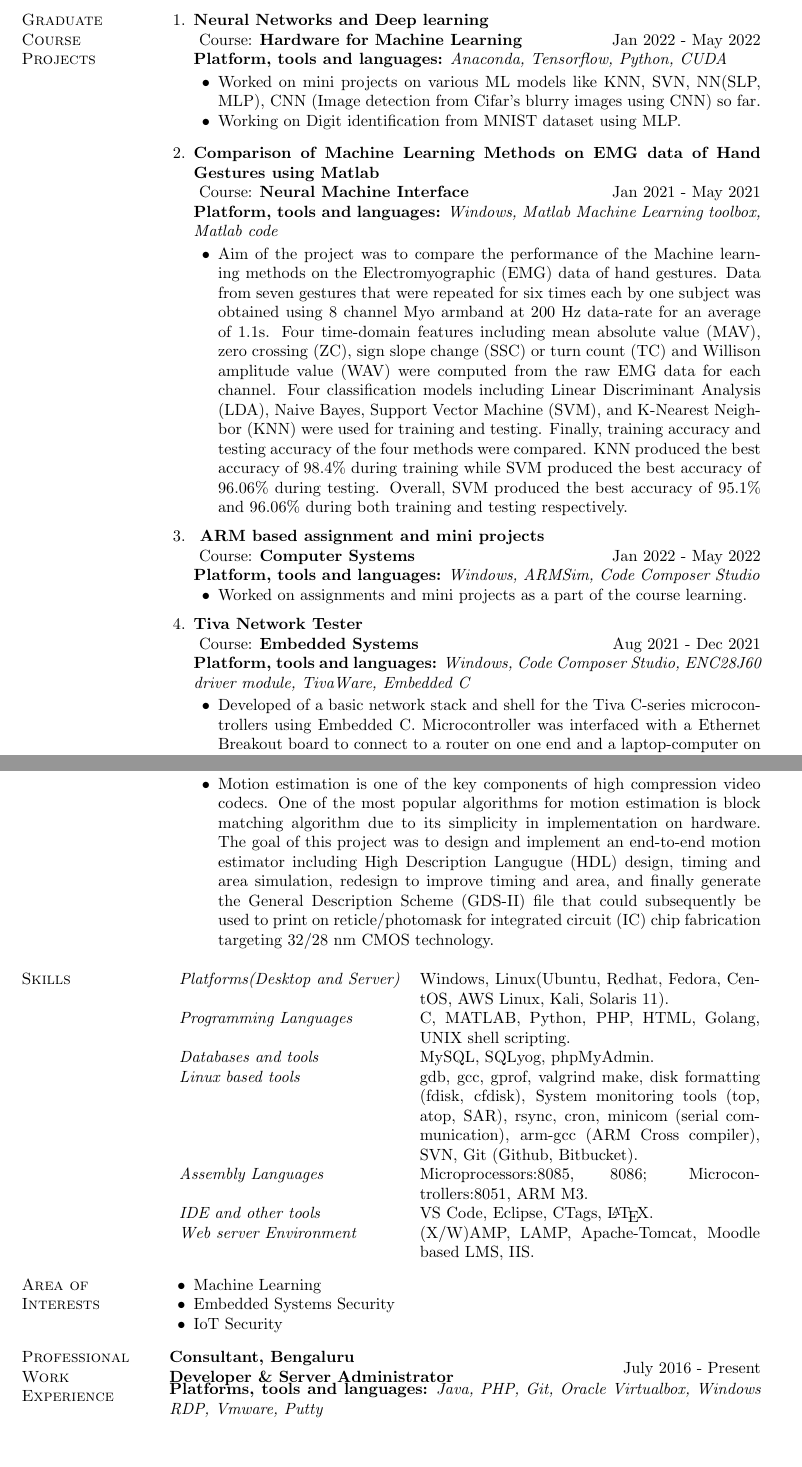
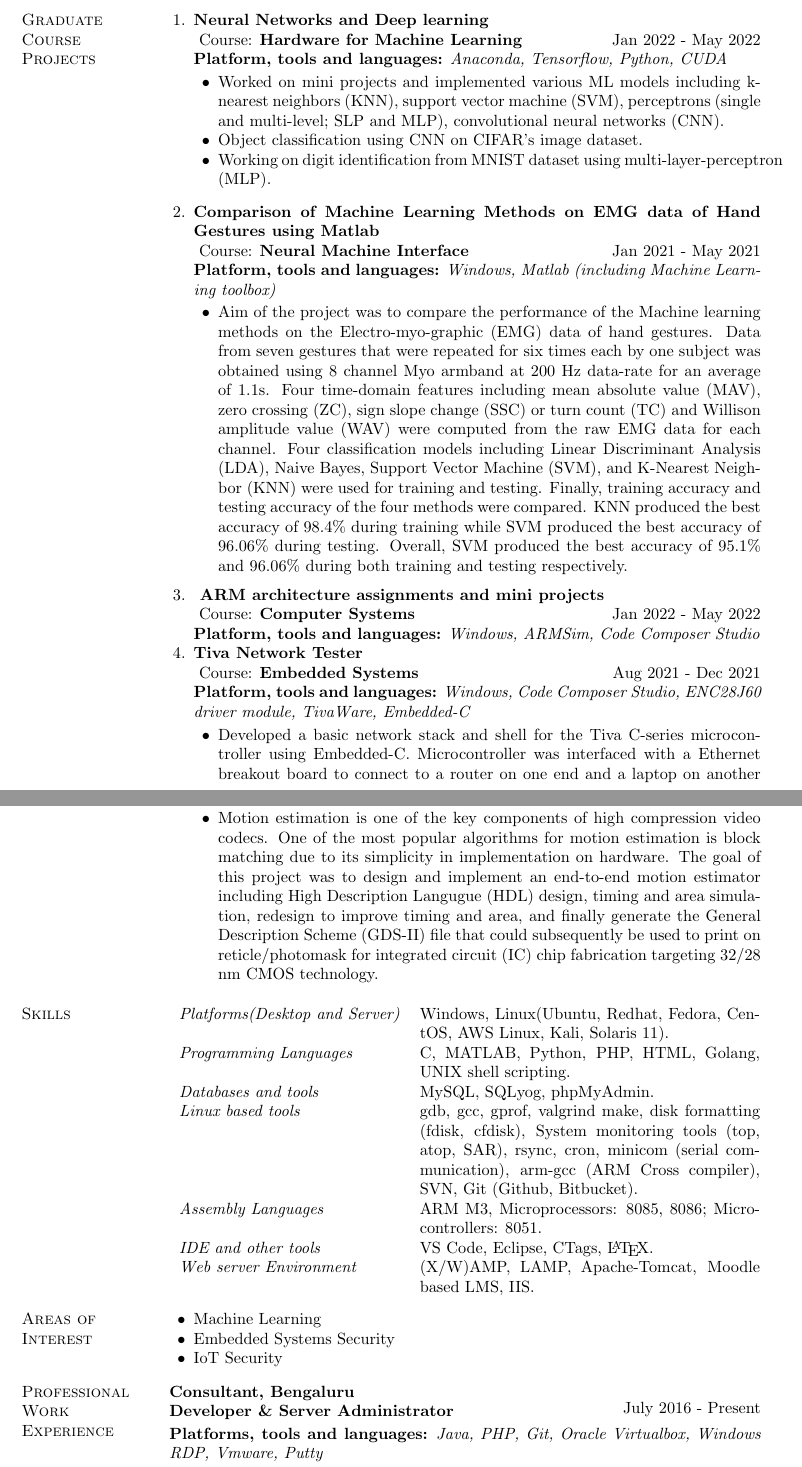
Before and after one commit to PallaviK-Git/Resume, a LaTeX document (PallaviKulkarni_Complete.tex): two parts of pages 1 and 2 of 4, joined at a grey line, cut so that both start at the same text, the shorter picture padded with empty space. Compiled offline with pdfLaTeX.

Commit message:
Made few more edits to grammar and organization

```diff
--- a/PallaviKulkarni_Complete.tex
+++ b/PallaviKulkarni_Complete.tex
@@ -284,10 +284,12 @@ Course: \textbf{Hardware for Machine Learning} \\
 \vspace*{-28pt} \begin{flushright} Jan 2022 - May 2022 \end{flushright}
 \textbf{Platform, tools and languages:} \emph{Anaconda, Tensorflow, Python, CUDA}
 \vspace*{2pt}
-\begin{innerlist} \item Worked on mini projects on various ML models like KNN, SVN, NN(SLP, MLP), CNN (Image detection from Cifar's blurry images using CNN) so far.
+\begin{innerlist}
+\item Worked on mini projects and implemented various ML models including k-nearest neighbors (KNN), support vector machine (SVM), perceptrons (single and multi-level; SLP and MLP), convolutional neural networks (CNN).
+\item Object classification using CNN on CIFAR's image dataset.
+\item Working on digit identification from MNIST dataset using multi-layer-perceptron (MLP).
 \end{innerlist}
-\begin{innerlist} \item Working on Digit identification from MNIST dataset using MLP.
-\end{innerlist}  \vspace*{8pt}
+\vspace*{8pt}
 
 
 %\vspace*{-14pt}
@@ -296,30 +298,31 @@ Course: \textbf{Hardware for Machine Learning} \\
 Course: \textbf{Neural Machine Interface} \\
 \vspace*{-28pt} \begin{flushright} Jan 2021 - May 2021 \end{flushright}
 %\vspace*{-5pt}
-\textbf{Platform, tools and languages:} \emph{Windows, Matlab Machine Learning toolbox, Matlab code}
+\textbf{Platform, tools and languages:} \emph{Windows, Matlab (including Machine Learning toolbox)}
 \vspace*{2pt}
-\begin{innerlist} \item Aim of the project was to compare the performance of the Machine learning methods on the Electromyographic (EMG) data of hand gestures. Data from seven gestures that were repeated for six times each by one subject was obtained using 8 channel Myo armband at 200 Hz data-rate for an average of 1.1s. Four time-domain features including mean absolute value (MAV), zero crossing (ZC), sign slope change (SSC) or turn count (TC) and Willison amplitude value (WAV) were computed from the raw EMG data for each channel. Four classification models including Linear Discriminant Analysis (LDA), Naive Bayes, Support Vector Machine (SVM), and K-Nearest Neighbor (KNN) were used for training and testing. Finally, training accuracy  and testing accuracy of the four methods were compared. KNN produced the best accuracy of 98.4\% during training while SVM produced the best accuracy of 96.06\% during testing. Overall, SVM produced the best accuracy of 95.1\% and 96.06\% during both training and testing respectively.
+\begin{innerlist} \item Aim of the project was to compare the performance of the Machine learning methods on the Electro-myo-graphic (EMG) data of hand gestures. Data from seven gestures that were repeated for six times each by one subject was obtained using 8 channel Myo armband at 200 Hz data-rate for an average of 1.1s. Four time-domain features including mean absolute value (MAV), zero crossing (ZC), sign slope change (SSC) or turn count (TC) and Willison amplitude value (WAV) were computed from the raw EMG data for each channel. Four classification models including Linear Discriminant Analysis (LDA), Naive Bayes, Support Vector Machine (SVM), and K-Nearest Neighbor (KNN) were used for training and testing. Finally, training accuracy  and testing accuracy of the four methods were compared. KNN produced the best accuracy of 98.4\% during training while SVM produced the best accuracy of 96.06\% during testing. Overall, SVM produced the best accuracy of 95.1\% and 96.06\% during both training and testing respectively.
 \end{innerlist}  \vspace*{6pt}
 
 %\vspace*{-14pt}
-\item[3.]\textbf{ ARM based assignment and mini projects} \\
+\item[3.]\textbf{ ARM architecture assignments and mini projects} \\
 \vspace{4pt}
 Course: \textbf{Computer Systems} \\
 \vspace*{-28pt} \begin{flushright} Jan 2022 - May 2022 \end{flushright}
 %\vspace*{-5pt}
 \textbf{Platform, tools and languages:} \emph{Windows, ARMSim, Code Composer Studio}
 %\vspace*{2pt}
-\begin{innerlist} \item Worked on assignments and mini projects as a part of the course learning.
-\end{innerlist}  \vspace*{6pt}
+% Akka: Since there is nothing specific and non-obvious, it is alright to include below list
+%\begin{innerlist} \item Worked on assignments and mini projects as a part of the course.
+%\end{innerlist}  \vspace*{6pt}
 
 \item[4.]\textbf{Tiva Network Tester} \\
 \vspace{4pt}
 Course: \textbf{Embedded Systems} \\
 \vspace*{-28pt} \begin{flushright} Aug 2021 - Dec 2021 \end{flushright}
 %\vspace*{-5pt}
-\textbf{Platform, tools and languages:} \emph{Windows, Code Composer Studio, ENC28J60 driver module, TivaWare, Embedded C}
+\textbf{Platform, tools and languages:} \emph{Windows, Code Composer Studio, ENC28J60 driver module, TivaWare, Embedded-C}
 \vspace*{2pt}
-\begin{innerlist} \item Developed of a basic network stack and shell for the Tiva C-series microcontrollers using Embedded C. Microcontroller was interfaced with a Ethernet Breakout board to connect to a router on one end and a laptop-computer on another end to view and interact with the shell . Following commands were implemented and made available from the shell:
+\begin{innerlist} \item Developed a basic network stack and shell for the Tiva C-series microcontroller using Embedded-C. Microcontroller was interfaced with a Ethernet breakout board to connect to a router on one end and a laptop on another end to view and interact with the shell. Following commands were implemented and made available from the shell:
    \subitem \emph{ping} - Pings and IPv4 address.
    \subitem \emph{arp} - Looks up the IPv4 address of a MAC address.
    \subitem \emph{raw} - Toggles raw printing of Ethernet frames.
@@ -338,7 +341,7 @@ Course: \textbf{Advanced Digital Design} \\
 %\vspace*{-5pt}
 \textbf{Platform, tools and languages:} \emph{Linux, MobaXterm,Bash script, Verilog, Synopsis Verilog Compiler Simulator, PrimeTime tool and ICC2}
 \vspace*{2pt}
-\begin{innerlist} \item Motion estimation is one of the key components of high compression video codecs. One of the most popular algorithms for motion estimation is block matching algorithm due to its simplicity in implementation on hardware. The goal of this project was to design and implement an end-to-end motion estimator including High Description Langugue (HDL) design, timing and area simulation, redesign to improve timing and area, and finally generate the General Description Scheme (GDS-II) file that could subsequently be used to print on reticle/photomask for integrated circuit (IC) chip fabrication targeting 32/28 nm CMOS technology.
+\begin{innerlist} \item Motion estimation is one of the key components of high compression video codecs. One of the most popular algorithms for motion estimation is block matching due to its simplicity in implementation on hardware. The goal of this project was to design and implement an end-to-end motion estimator including High Description Langugue (HDL) design, timing and area simulation, redesign to improve timing and area, and finally generate the General Description Scheme (GDS-II) file that could subsequently be used to print on reticle/photomask for integrated circuit (IC) chip fabrication targeting 32/28 nm CMOS technology.
 \end{innerlist}  \vspace*{4pt}
 \end{loneinnerlist}%\vspace*{8pt}
 %\vspace*{2pt}
@@ -351,13 +354,13 @@ Course: \textbf{Advanced Digital Design} \\
 \emph{Programming Languages}  & C, MATLAB, Python, PHP, HTML, Golang, UNIX shell scripting.\\
 \emph{Databases and tools}  & MySQL, SQLyog, phpMyAdmin.\\
 \emph{Linux based tools}  &  gdb, gcc, gprof, valgrind make, disk formatting (fdisk, cfdisk), System monitoring tools (top, atop, SAR), rsync, cron, minicom (serial communication), arm-gcc (ARM Cross compiler), SVN, Git (Github, Bitbucket).\\
-\emph{Assembly Languages}  &  Microprocessors:8085, 8086; Microcontrollers:8051, ARM M3.\\
+\emph{Assembly Languages}  &  ARM M3, Microprocessors: 8085, 8086; Microcontrollers: 8051.\\
 \emph{IDE and other tools}  & VS Code, Eclipse, CTags, \LaTeX{}.\\
 \emph{Web server Environment}  & (X/W)AMP, LAMP, Apache-Tomcat, Moodle based LMS, IIS.\\
 \end{tabular}
 %\vspace*{2pt}
 
-\section{Area of\\ Interests}
+\section{Areas of\\ Interest}
 \begin{loneinnerlist}
 \item Machine Learning
 \item Embedded Systems Security
```
Also changed, not shown: PallaviKulkarni_Complete.tex (2 more changed lines).
